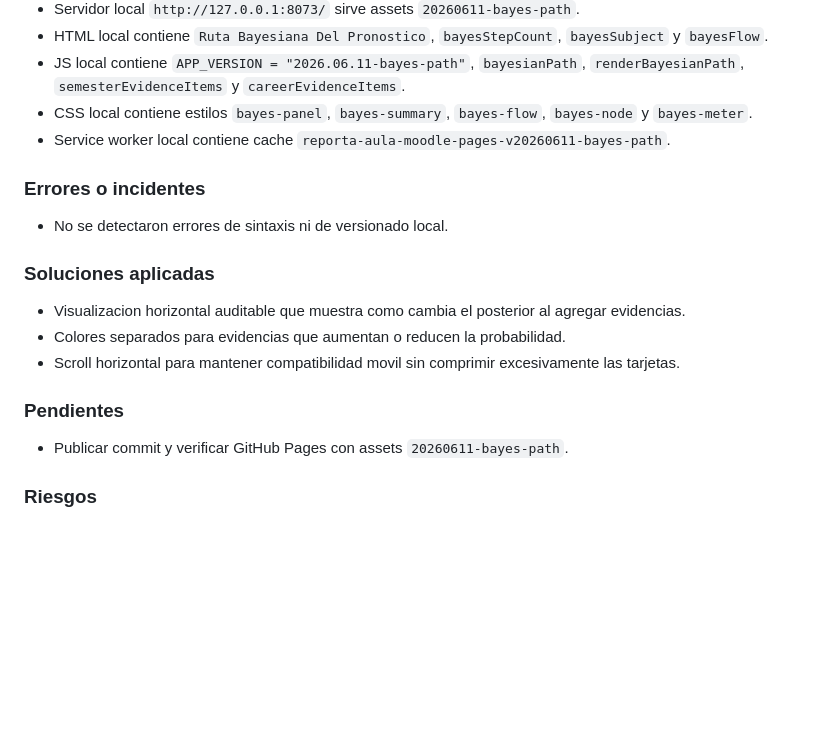
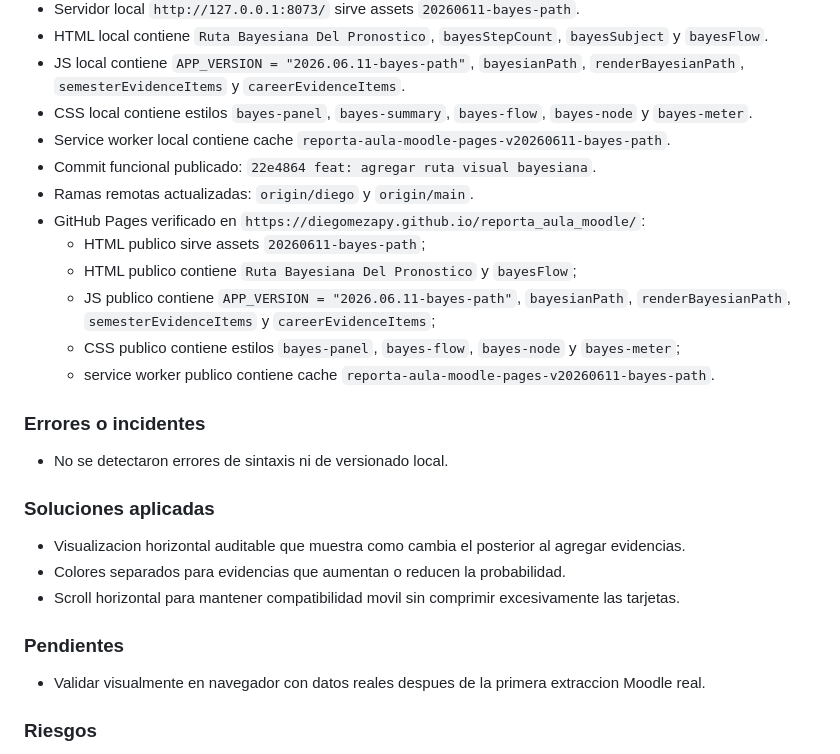
Before and after one commit to diegomezapy/reporta_aula_moodle, a Markdown page: BITACORA.md, the part around the change. GitHub-like rendering; blank space fills up the shorter version.

Commit message:
docs: registrar verificacion ruta bayesiana

```diff
--- a/BITACORA.md
+++ b/BITACORA.md
@@ -1017,6 +1017,14 @@ GitHub Pages queda como superficie visible y directa de la app. Los datos public
 - JS local contiene `APP_VERSION = "2026.06.11-bayes-path"`, `bayesianPath`, `renderBayesianPath`, `semesterEvidenceItems` y `careerEvidenceItems`.
 - CSS local contiene estilos `bayes-panel`, `bayes-summary`, `bayes-flow`, `bayes-node` y `bayes-meter`.
 - Service worker local contiene cache `reporta-aula-moodle-pages-v20260611-bayes-path`.
+- Commit funcional publicado: `22e4864 feat: agregar ruta visual bayesiana`.
+- Ramas remotas actualizadas: `origin/diego` y `origin/main`.
+- GitHub Pages verificado en `https://diegomezapy.github.io/reporta_aula_moodle/`:
+  - HTML publico sirve assets `20260611-bayes-path`;
+  - HTML publico contiene `Ruta Bayesiana Del Pronostico` y `bayesFlow`;
+  - JS publico contiene `APP_VERSION = "2026.06.11-bayes-path"`, `bayesianPath`, `renderBayesianPath`, `semesterEvidenceItems` y `careerEvidenceItems`;
+  - CSS publico contiene estilos `bayes-panel`, `bayes-flow`, `bayes-node` y `bayes-meter`;
+  - service worker publico contiene cache `reporta-aula-moodle-pages-v20260611-bayes-path`.
 
 ### Errores o incidentes
 
@@ -1030,7 +1038,7 @@ GitHub Pages queda como superficie visible y directa de la app. Los datos public
 
 ### Pendientes
 
-- Publicar commit y verificar GitHub Pages con assets `20260611-bayes-path`.
+- Validar visualmente en navegador con datos reales despues de la primera extraccion Moodle real.
 
 ### Riesgos
 
```
